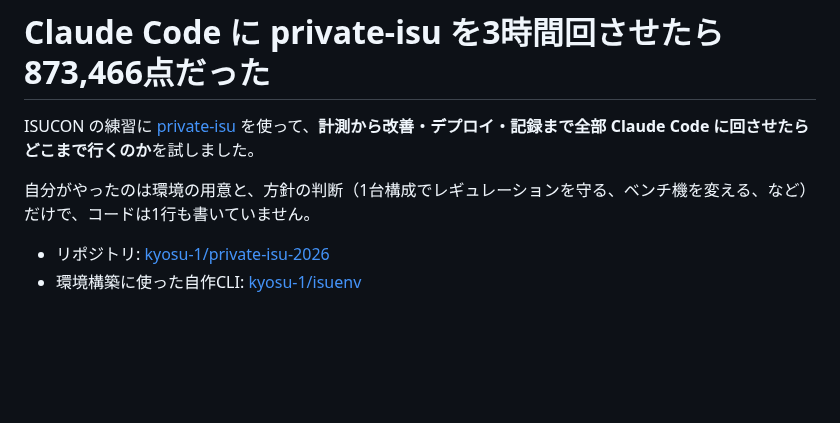
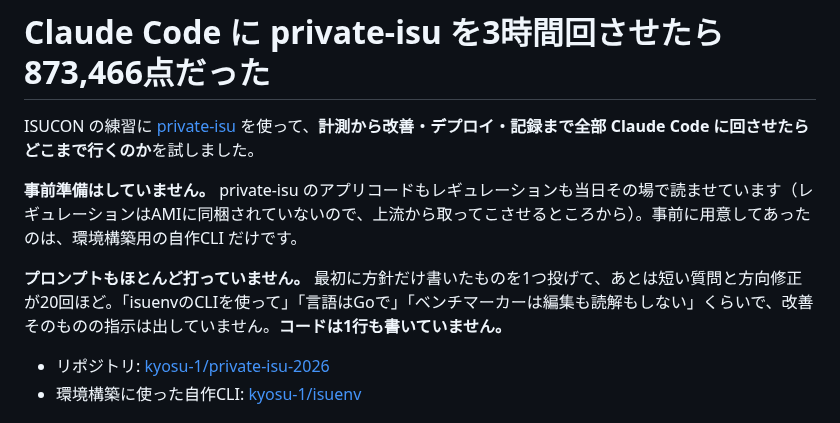
Before and after one commit to kyosu-1/portfolio, a Markdown page: posts/private-isu-with-claude-code.md, the part around the change. Rendered like a GitHub page; blank space fills up the shorter version.

Commit message:
post: 事前準備とプロンプト量について冒頭に明記する
- private-isu のアプリコードもレギュレーションも当日その場で読ませたこと
- 事前に用意してあったのは環境構築用の自作CLIだけであること
- 最初に方針だけ書いたプロンプトを1つ投げて、あとは短い質問と方向修正が20回ほど
- 改善そのものの指示は出していない / コードは1行も書いていない

🤖 Generated with [Claude Code](https://claude.com/claude-code)

```diff
--- a/posts/private-isu-with-claude-code.md
+++ b/posts/private-isu-with-claude-code.md
@@ -9,7 +9,9 @@ summary: private-isu の計測から改善・デプロイ・記録まで全部 C
 
 ISUCON の練習に [private-isu](https://github.com/catatsuy/private-isu) を使って、**計測から改善・デプロイ・記録まで全部 Claude Code に回させたらどこまで行くのか**を試しました。
 
-自分がやったのは環境の用意と、方針の判断（1台構成でレギュレーションを守る、ベンチ機を変える、など）だけで、コードは1行も書いていません。
+**事前準備はしていません。** private-isu のアプリコードもレギュレーションも当日その場で読ませています（レギュレーションはAMIに同梱されていないので、上流から取ってこさせるところから）。事前に用意してあったのは、環境構築用の自作CLI だけです。
+
+**プロンプトもほとんど打っていません。** 最初に方針だけ書いたものを1つ投げて、あとは短い質問と方向修正が20回ほど。「isuenvのCLIを使って」「言語はGoで」「ベンチマーカーは編集も読解もしない」くらいで、改善そのものの指示は出していません。**コードは1行も書いていません。**
 
 - リポジトリ: [kyosu-1/private-isu-2026](https://github.com/kyosu-1/private-isu-2026)
 - 環境構築に使った自作CLI: [kyosu-1/isuenv](https://github.com/kyosu-1/isuenv)
```
